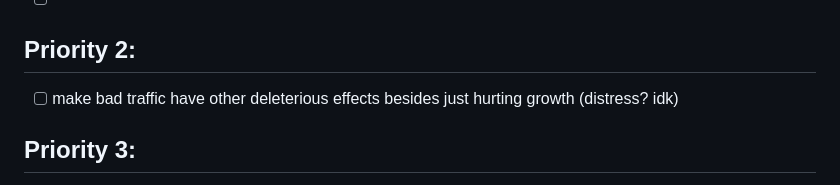
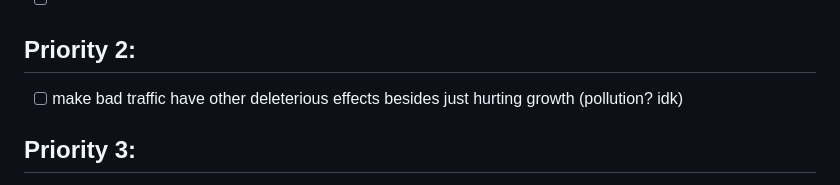
Before and after one commit to tedwards947/city-builder, a Markdown page: WISHLIST.md, the part around the change. GitHub-like rendering.

```diff
--- a/WISHLIST.md
+++ b/WISHLIST.md
@@ -7,7 +7,7 @@
 
 ## Priority 2:
 
-- [ ] make bad traffic have other deleterious effects besides just hurting growth (distress? idk)
+- [ ] make bad traffic have other deleterious effects besides just hurting growth (pollution? idk)
 
 ## Priority 3:
 
```
Also changed, not shown: SPRITE_REGISTRY_PLAN.md (added, +211 -0 lines).
